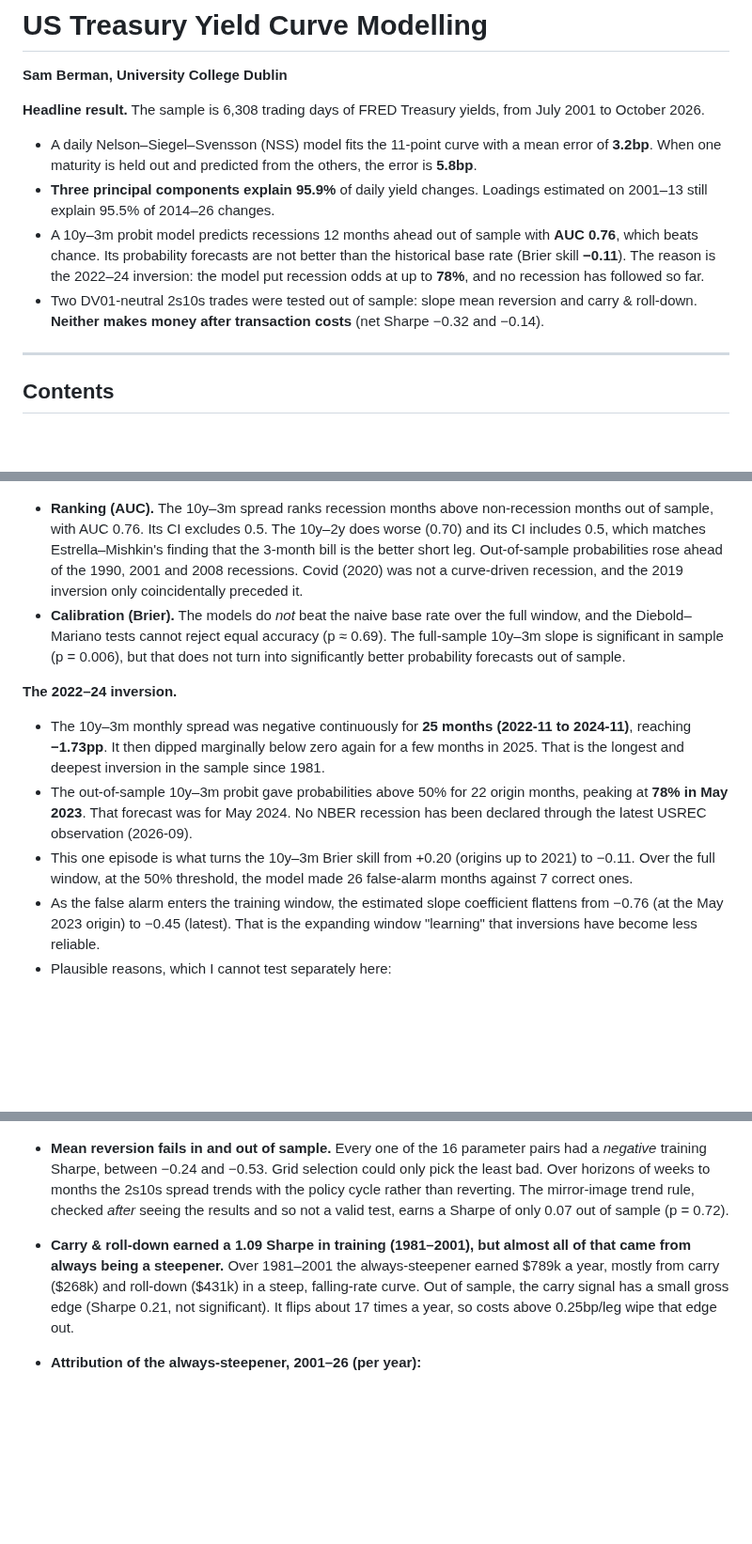
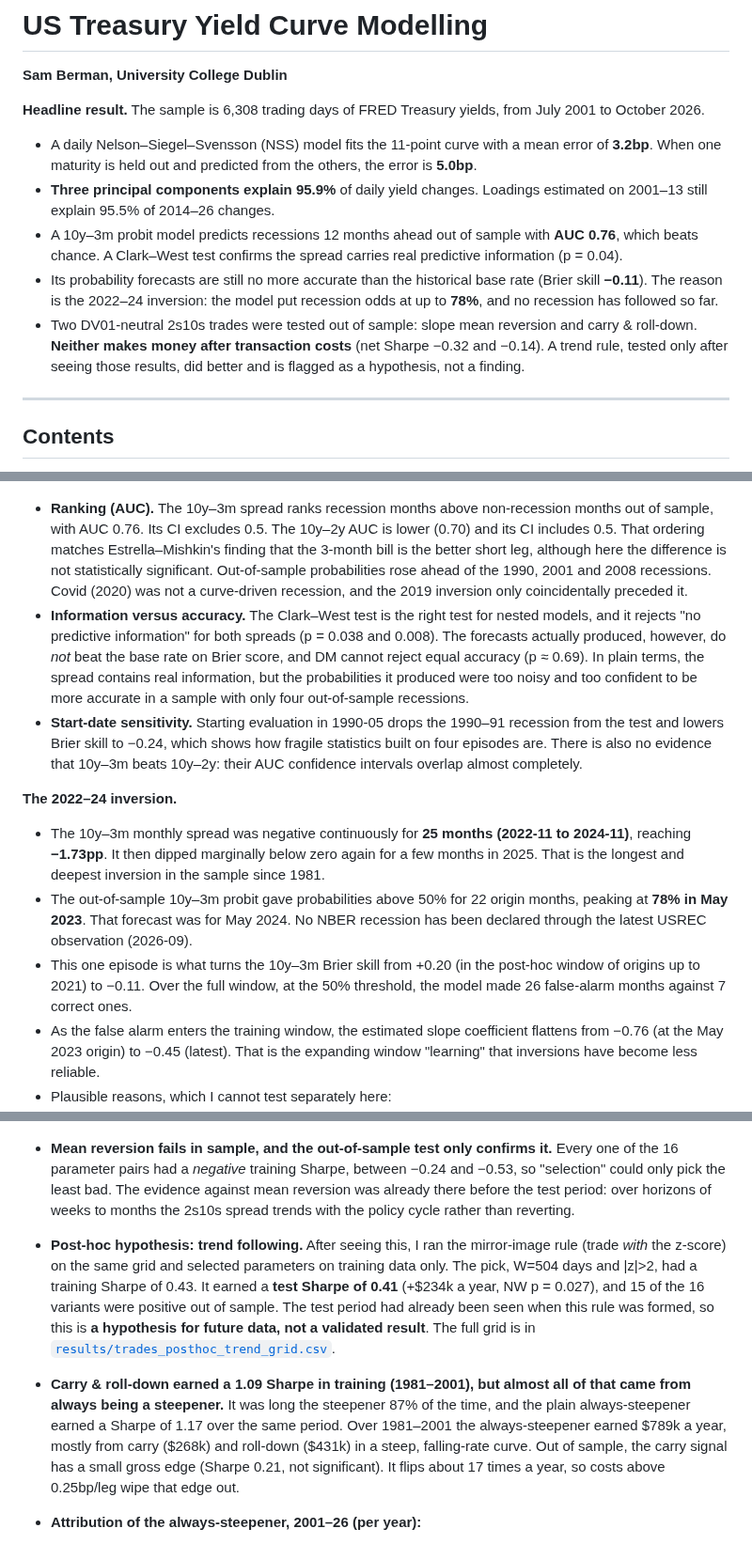
Before and after one commit to samberman-hi/yield-curve-modelling, a Markdown page: README.md, 3 parts joined by grey strips. Shown at 94% size. Rendered like a GitHub page; blank space fills up the shorter version.

```diff
--- a/README.md
+++ b/README.md
@@ -3,10 +3,11 @@
 **Sam Berman, University College Dublin**
 
 **Headline result.** The sample is 6,308 trading days of FRED Treasury yields, from July 2001 to October 2026.
-- A daily Nelson–Siegel–Svensson (NSS) model fits the 11-point curve with a mean error of **3.2bp**. When one maturity is held out and predicted from the others, the error is **5.8bp**.
+- A daily Nelson–Siegel–Svensson (NSS) model fits the 11-point curve with a mean error of **3.2bp**. When one maturity is held out and predicted from the others, the error is **5.0bp**.
 - **Three principal components explain 95.9%** of daily yield changes. Loadings estimated on 2001–13 still explain 95.5% of 2014–26 changes.
-- A 10y–3m probit model predicts recessions 12 months ahead out of sample with **AUC 0.76**, which beats chance. Its probability forecasts are not better than the historical base rate (Brier skill **−0.11**). The reason is the 2022–24 inversion: the model put recession odds at up to **78%**, and no recession has followed so far.
-- Two DV01-neutral 2s10s trades were tested out of sample: slope mean reversion and carry & roll-down. **Neither makes money after transaction costs** (net Sharpe −0.32 and −0.14).
+- A 10y–3m probit model predicts recessions 12 months ahead out of sample with **AUC 0.76**, which beats chance. A Clark–West test confirms the spread carries real predictive information (p = 0.04).
+- Its probability forecasts are still no more accurate than the historical base rate (Brier skill **−0.11**). The reason is the 2022–24 inversion: the model put recession odds at up to **78%**, and no recession has followed so far.
+- Two DV01-neutral 2s10s trades were tested out of sample: slope mean reversion and carry & roll-down. **Neither makes money after transaction costs** (net Sharpe −0.32 and −0.14). A trend rule, tested only after seeing those results, did better and is flagged as a hypothesis, not a finding.
 
 ---
 
@@ -237,13 +245,14 @@ So a hedge built on full-sample PCs would have been mis-specified at the ZLB.
 
 ![Recession probabilities](figures/fig08_recession_probabilities.png)
 
-- **Ranking (AUC).** The 10y–3m spread ranks recession months above non-recession months out of sample, with AUC 0.76. Its CI excludes 0.5. The 10y–2y does worse (0.70) and its CI includes 0.5, which matches Estrella–Mishkin's finding that the 3-month bill is the better short leg. Out-of-sample probabilities rose ahead of the 1990, 2001 and 2008 recessions. Covid (2020) was not a curve-driven recession, and the 2019 inversion only coincidentally preceded it.
-- **Calibration (Brier).** The models do *not* beat the naive base rate over the full window, and the Diebold–Mariano tests cannot reject equal accuracy (p ≈ 0.69). The full-sample 10y–3m slope is significant in sample (p = 0.006), but that does not turn into significantly better probability forecasts out of sample.
+- **Ranking (AUC).** The 10y–3m spread ranks recession months above non-recession months out of sample, with AUC 0.76. Its CI excludes 0.5. The 10y–2y AUC is lower (0.70) and its CI includes 0.5. That ordering matches Estrella–Mishkin's finding that the 3-month bill is the better short leg, although here the difference is not statistically significant. Out-of-sample probabilities rose ahead of the 1990, 2001 and 2008 recessions. Covid (2020) was not a curve-driven recession, and the 2019 inversion only coincidentally preceded it.
+- **Information versus accuracy.** The Clark–West test is the right test for nested models, and it rejects "no predictive information" for both spreads (p = 0.038 and 0.008). The forecasts actually produced, however, do *not* beat the base rate on Brier score, and DM cannot reject equal accuracy (p ≈ 0.69). In plain terms, the spread contains real information, but the probabilities it produced were too noisy and too confident to be more accurate in a sample with only four out-of-sample recessions.
+- **Start-date sensitivity.** Starting evaluation in 1990-05 drops the 1990–91 recession from the test and lowers Brier skill to −0.24, which shows how fragile statistics built on four episodes are. There is also no evidence that 10y–3m beats 10y–2y: their AUC confidence intervals overlap almost completely.
 
 **The 2022–24 inversion.**
 - The 10y–3m monthly spread was negative continuously for **25 months (2022-11 to 2024-11)**, reaching **−1.73pp**. It then dipped marginally below zero again for a few months in 2025. That is the longest and deepest inversion in the sample since 1981.
 - The out-of-sample 10y–3m probit gave probabilities above 50% for 22 origin months, peaking at **78% in May 2023**. That forecast was for May 2024. No NBER recession has been declared through the latest USREC observation (2026-09).
-- This one episode is what turns the 10y–3m Brier skill from +0.20 (origins up to 2021) to −0.11. Over the full window, at the 50% threshold, the model made 26 false-alarm months against 7 correct ones.
+- This one episode is what turns the 10y–3m Brier skill from +0.20 (in the post-hoc window of origins up to 2021) to −0.11. Over the full window, at the 50% threshold, the model made 26 false-alarm months against 7 correct ones.
 - As the false alarm enters the training window, the estimated slope coefficient flattens from −0.76 (at the May 2023 origin) to −0.45 (latest). That is the expanding window "learning" that inversions have become less reliable.
 - Plausible reasons, which I cannot test separately here:
   - a term premium that was compressed by QE, so an inverted curve now signals less;
@@ -274,8 +283,9 @@ Out-of-sample Sharpe at different cost levels:
 
 ![Curve trades](figures/fig10_curve_trades.png)
 
-- **Mean reversion fails in and out of sample.** Every one of the 16 parameter pairs had a *negative* training Sharpe, between −0.24 and −0.53. Grid selection could only pick the least bad. Over horizons of weeks to months the 2s10s spread trends with the policy cycle rather than reverting. The mirror-image trend rule, checked *after* seeing the results and so not a valid test, earns a Sharpe of only 0.07 out of sample (p = 0.72).
-- **Carry & roll-down earned a 1.09 Sharpe in training (1981–2001), but almost all of that came from always being a steepener.** Over 1981–2001 the always-steepener earned \$789k a year, mostly from carry (\$268k) and roll-down (\$431k) in a steep, falling-rate curve. Out of sample, the carry signal has a small gross edge (Sharpe 0.21, not significant). It flips about 17 times a year, so costs above 0.25bp/leg wipe that edge out.
+- **Mean reversion fails in sample, and the out-of-sample test only confirms it.** Every one of the 16 parameter pairs had a *negative* training Sharpe, between −0.24 and −0.53, so "selection" could only pick the least bad. The evidence against mean reversion was already there before the test period: over horizons of weeks to months the 2s10s spread trends with the policy cycle rather than reverting.
+- **Post-hoc hypothesis: trend following.** After seeing this, I ran the mirror-image rule (trade *with* the z-score) on the same grid and selected parameters on training data only. The pick, W=504 days and |z|>2, had a training Sharpe of 0.43. It earned a **test Sharpe of 0.41** (+\$234k a year, NW p = 0.027), and 15 of the 16 variants were positive out of sample. The test period had already been seen when this rule was formed, so this is **a hypothesis for future data, not a validated result**. The full grid is in [`results/trades_posthoc_trend_grid.csv`](results/trades_posthoc_trend_grid.csv).
+- **Carry & roll-down earned a 1.09 Sharpe in training (1981–2001), but almost all of that came from always being a steepener.** It was long the steepener 87% of the time, and the plain always-steepener earned a Sharpe of 1.17 over the same period. Over 1981–2001 the always-steepener earned \$789k a year, mostly from carry (\$268k) and roll-down (\$431k) in a steep, falling-rate curve. Out of sample, the carry signal has a small gross edge (Sharpe 0.21, not significant). It flips about 17 times a year, so costs above 0.25bp/leg wipe that edge out.
 - **Attribution of the always-steepener, 2001–26 (per year):**
   - roll-down +\$74k
   - carry −\$3k (the 2y yields little more than the 3M funding rate)
```
Also changed, not shown: other parts of README.md (+24 -16 lines), CV_BULLETS.md (+1 -1 lines), docs/methodology-qa.md (+11 -8 lines), figures/fig03_fit_errors.png, 11 other files.
